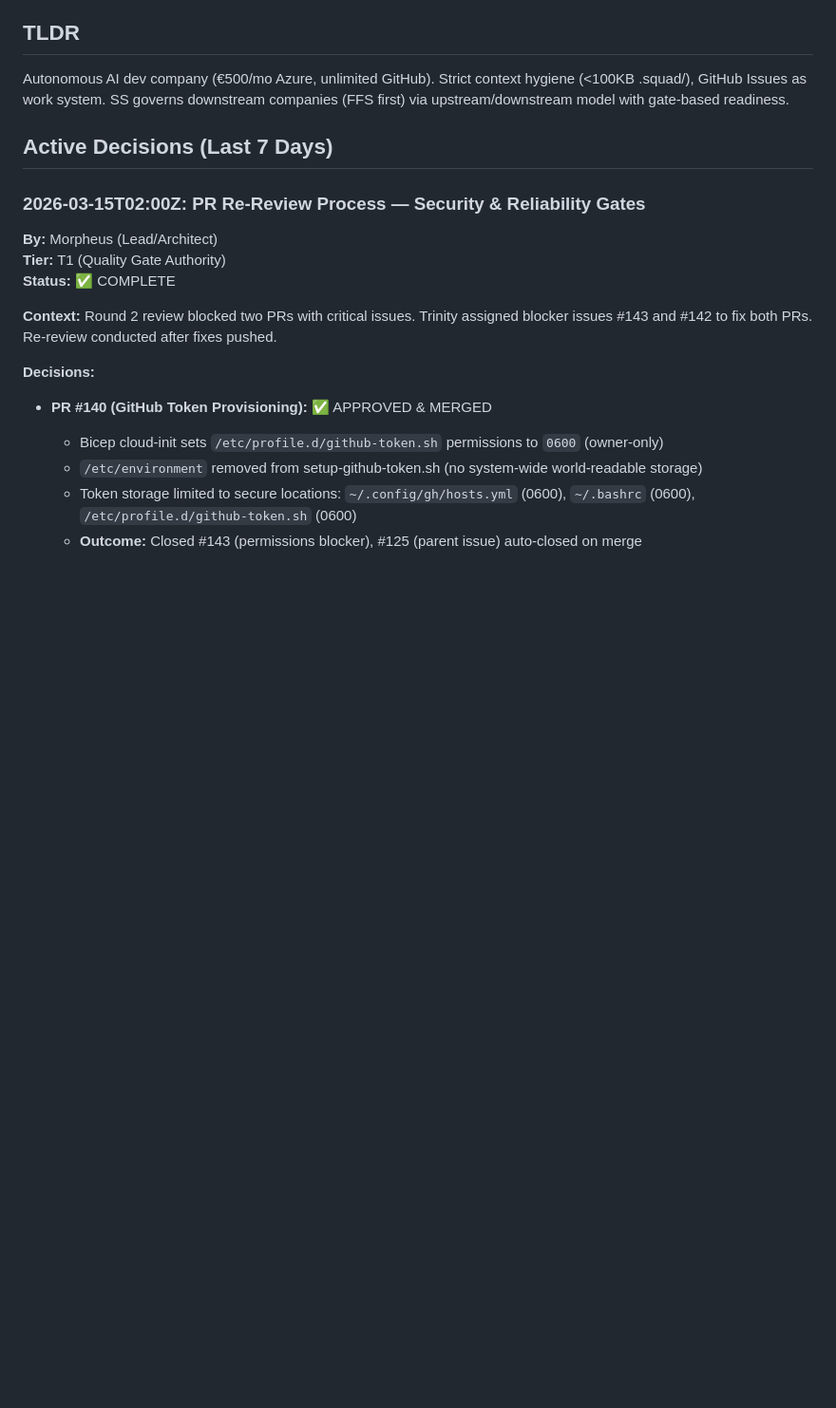
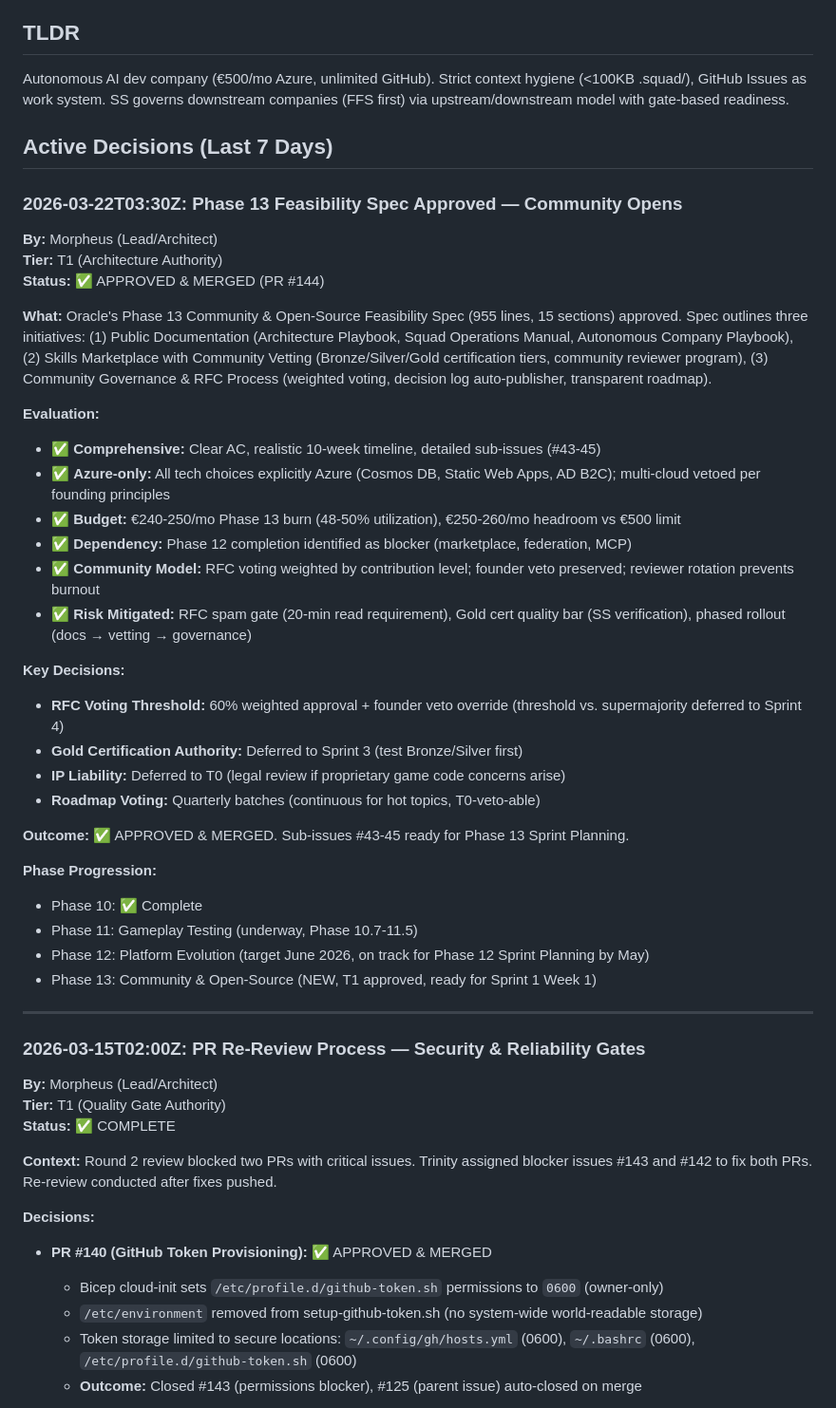
Before and after one commit to jperezdelreal/Syntax-Sorcery, a Markdown page: .squad/decisions.md, the part around the change. Shown at 95% size. GitHub-like rendering; blank space fills up the shorter version.

Commit message:
docs: Phase 13 Feasibility Spec approved & merged (PR #144)
- Reviewed Oracle's comprehensive spec (955 lines, 15 sections)
- All evaluation criteria met: Azure-only, budget-compliant, dependencies clear
- Sub-issues #43-45 scoped and ready for Phase 13 Sprint Planning
- RFC weighted voting + founder veto + reviewer rotation mitigate community risks
- Deferred: voting threshold, Gold cert authority, IP liability (non-blocking)

Status: Ready for Phase 13 Sprint 1 (Week 1: Core Documentation)

Co-authored-by: Copilot <223556219+Copilot@users.noreply.github.com>

```diff
--- a/.squad/decisions.md
+++ b/.squad/decisions.md
@@ -5,6 +5,38 @@
 Autonomous AI dev company (€500/mo Azure, unlimited GitHub). Strict context hygiene (<100KB .squad/), GitHub Issues as work system. SS governs downstream companies (FFS first) via upstream/downstream model with gate-based readiness.
 
 ## Active Decisions (Last 7 Days)
+
+### 2026-03-22T03:30Z: Phase 13 Feasibility Spec Approved — Community Opens
+
+**By:** Morpheus (Lead/Architect)
+**Tier:** T1 (Architecture Authority)
+**Status:** ✅ APPROVED & MERGED (PR #144)
+
+**What:** Oracle's Phase 13 Community & Open-Source Feasibility Spec (955 lines, 15 sections) approved. Spec outlines three initiatives: (1) Public Documentation (Architecture Playbook, Squad Operations Manual, Autonomous Company Playbook), (2) Skills Marketplace with Community Vetting (Bronze/Silver/Gold certification tiers, community reviewer program), (3) Community Governance & RFC Process (weighted voting, decision log auto-publisher, transparent roadmap).
+
+**Evaluation:**
+- ✅ **Comprehensive:** Clear AC, realistic 10-week timeline, detailed sub-issues (#43-45)
+- ✅ **Azure-only:** All tech choices explicitly Azure (Cosmos DB, Static Web Apps, AD B2C); multi-cloud vetoed per founding principles
+- ✅ **Budget:** €240-250/mo Phase 13 burn (48-50% utilization), €250-260/mo headroom vs €500 limit
+- ✅ **Dependency:** Phase 12 completion identified as blocker (marketplace, federation, MCP)
+- ✅ **Community Model:** RFC voting weighted by contribution level; founder veto preserved; reviewer rotation prevents burnout
+- ✅ **Risk Mitigated:** RFC spam gate (20-min read requirement), Gold cert quality bar (SS verification), phased rollout (docs → vetting → governance)
+
+**Key Decisions:**
+- **RFC Voting Threshold:** 60% weighted approval + founder veto override (threshold vs. supermajority deferred to Sprint 4)
+- **Gold Certification Authority:** Deferred to Sprint 3 (test Bronze/Silver first)
+- **IP Liability:** Deferred to T0 (legal review if proprietary game code concerns arise)
+- **Roadmap Voting:** Quarterly batches (continuous for hot topics, T0-veto-able)
+
+**Outcome:** ✅ APPROVED & MERGED. Sub-issues #43-45 ready for Phase 13 Sprint Planning.
+
+**Phase Progression:**
+- Phase 10: ✅ Complete
+- Phase 11: Gameplay Testing (underway, Phase 10.7-11.5)
+- Phase 12: Platform Evolution (target June 2026, on track for Phase 12 Sprint Planning by May)
+- Phase 13: Community & Open-Source (NEW, T1 approved, ready for Sprint 1 Week 1)
+
+---
 
 ### 2026-03-15T02:00Z: PR Re-Review Process — Security & Reliability Gates
 
```
Also changed, not shown: 1 other file.
